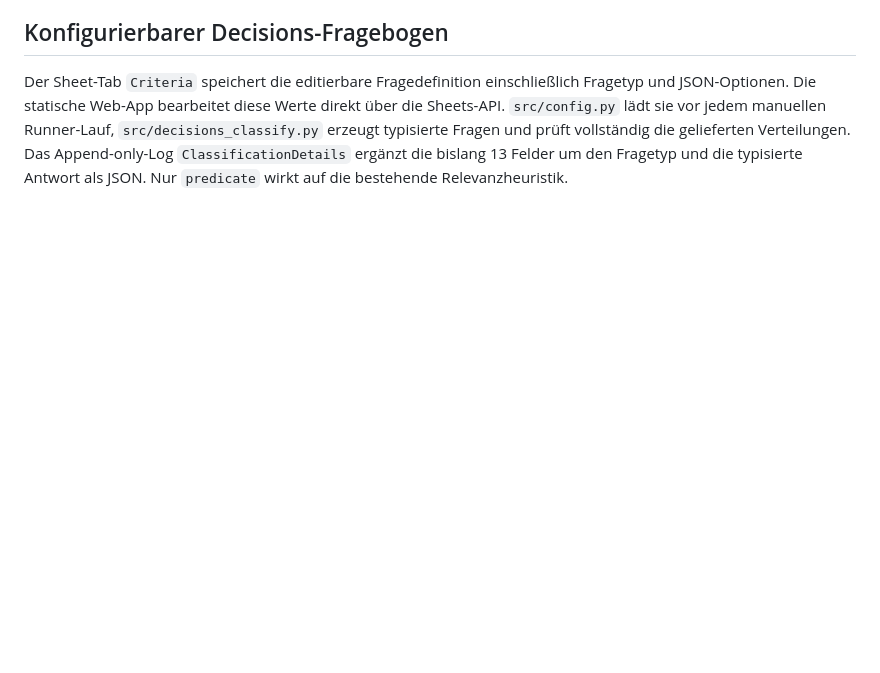
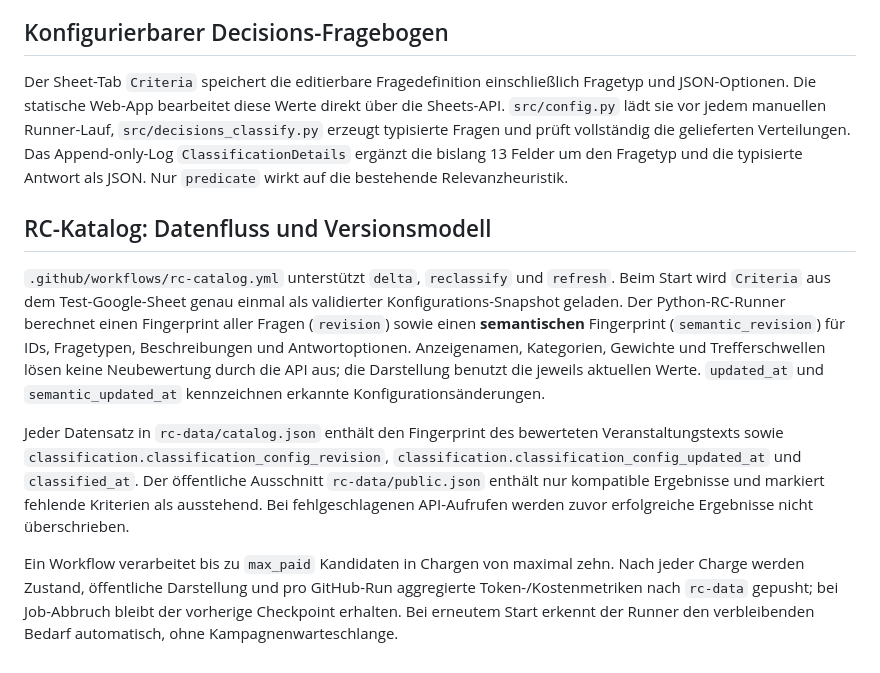
Before and after one commit to weidmanngabriel/gocath-tag-poc, a Markdown page: docs/architecture.md, the part around the change. GitHub-like rendering; blank space fills up the shorter version.

Commit message:
Document new RC version-based delta/reclassify workflow in docs/architecture.md

```diff
--- a/docs/architecture.md
+++ b/docs/architecture.md
@@ -15,3 +15,11 @@ Bei OpenAI ruft der Runner die Decisions API `POST /v1/decisions` (Modell `gpt-6
 
 ## Konfigurierbarer Decisions-Fragebogen
 Der Sheet-Tab `Criteria` speichert die editierbare Fragedefinition einschließlich Fragetyp und JSON-Optionen. Die statische Web-App bearbeitet diese Werte direkt über die Sheets-API. `src/config.py` lädt sie vor jedem manuellen Runner-Lauf, `src/decisions_classify.py` erzeugt typisierte Fragen und prüft vollständig die gelieferten Verteilungen. Das Append-only-Log `ClassificationDetails` ergänzt die bislang 13 Felder um den Fragetyp und die typisierte Antwort als JSON. Nur `predicate` wirkt auf die bestehende Relevanzheuristik.
+
+
+## RC-Katalog: Datenfluss und Versionsmodell
+`.github/workflows/rc-catalog.yml` unterstützt `delta`, `reclassify` und `refresh`. Beim Start wird `Criteria` aus dem Test-Google-Sheet genau einmal als validierter Konfigurations-Snapshot geladen. Der Python-RC-Runner berechnet einen Fingerprint aller Fragen (`revision`) sowie einen **semantischen** Fingerprint (`semantic_revision`) für IDs, Fragetypen, Beschreibungen und Antwortoptionen. Anzeigenamen, Kategorien, Gewichte und Trefferschwellen lösen keine Neubewertung durch die API aus; die Darstellung benutzt die jeweils aktuellen Werte. `updated_at` und `semantic_updated_at` kennzeichnen erkannte Konfigurationsänderungen.
+
+Jeder Datensatz in `rc-data/catalog.json` enthält den Fingerprint des bewerteten Veranstaltungstexts sowie `classification.classification_config_revision`, `classification.classification_config_updated_at` und `classified_at`. Der öffentliche Ausschnitt `rc-data/public.json` enthält nur kompatible Ergebnisse und markiert fehlende Kriterien als ausstehend. Bei fehlgeschlagenen API-Aufrufen werden zuvor erfolgreiche Ergebnisse nicht überschrieben.
+
+Ein Workflow verarbeitet bis zu `max_paid` Kandidaten in Chargen von maximal zehn. Nach jeder Charge werden Zustand, öffentliche Darstellung und pro GitHub-Run aggregierte Token-/Kostenmetriken nach `rc-data` gepusht; bei Job-Abbruch bleibt der vorherige Checkpoint erhalten. Bei erneutem Start erkennt der Runner den verbleibenden Bedarf automatisch, ohne Kampagnenwarteschlange.
```
